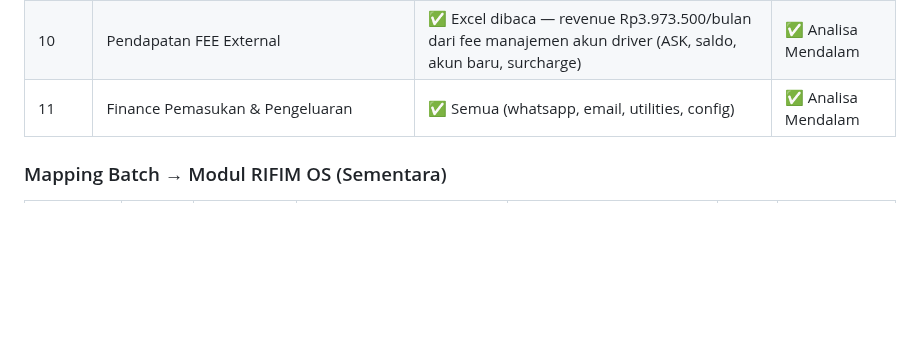
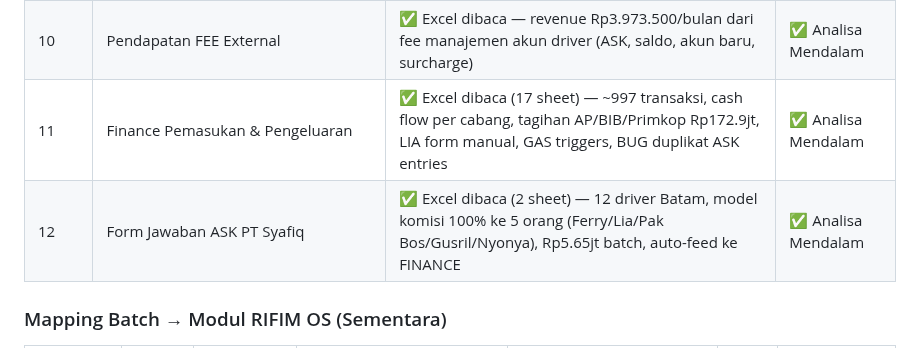
Before and after one commit to menala-Tech/rifim-os, a Markdown page: docs/STATUS.md, the part around the change. GitHub-like rendering; blank space fills up the shorter version.

Commit message:
docs: analisa mendalam Batch 11 (Finance) + Batch 12 (Form ASK PT Syafiq)
Batch 11: 17 sheet, ~997 transaksi, cash flow Juli defisit -Rp29jt,
tagihan AP/BIB/Primkop total Rp172.9jt, LIA form manual input,
GAS jalankanSemua harian, BUG duplikat Form ASK entries teridentifikasi.

Batch 12: Form ASK PT Syafiq — 12 driver Batam, model komisi 100%
terdistribusi ke 5 orang (Ferry/Lia/Pak Bos/Gusril/Nyonya), total
Rp5.65jt per batch, auto-feed ke FINANCE sheet via GAS.

Total: 12 batch selesai dianalisa mendalam.

Co-Authored-By: Claude Sonnet 4.6 <noreply@anthropic.com>

```diff
--- a/docs/STATUS.md
+++ b/docs/STATUS.md
@@ -41,7 +41,8 @@ Tunggu batch berikutnya — JANGAN mulai coding sebelum semua batch selesai
 | 8 | Database Staff | ✅ Excel dibaca (9 sheet) — SSoT 30 staff, KPI 5 pilar harian, grade A+-E, MASTER TARGET per cabang | ✅ Analisa Mendalam |
 | 9 | Perhitungan Gaji Staff (user: Batch 7) | ✅ GAS script + Spreadsheet aktual dibaca — 6 sheet, 28 staff, Rp75.418.000/bulan, cutover absensi 1 Jul 2026 | ✅ Analisa Mendalam |
 | 10 | Pendapatan FEE External | ✅ Excel dibaca — revenue Rp3.973.500/bulan dari fee manajemen akun driver (ASK, saldo, akun baru, surcharge) | ✅ Analisa Mendalam |
-| 11 | Finance Pemasukan & Pengeluaran | ✅ Semua (whatsapp, email, utilities, config) | ✅ Analisa Mendalam |
+| 11 | Finance Pemasukan & Pengeluaran | ✅ Excel dibaca (17 sheet) — ~997 transaksi, cash flow per cabang, tagihan AP/BIB/Primkop Rp172.9jt, LIA form manual, GAS triggers, BUG duplikat ASK entries | ✅ Analisa Mendalam |
+| 12 | Form Jawaban ASK PT Syafiq | ✅ Excel dibaca (2 sheet) — 12 driver Batam, model komisi 100% ke 5 orang (Ferry/Lia/Pak Bos/Gusril/Nyonya), Rp5.65jt batch, auto-feed ke FINANCE | ✅ Analisa Mendalam |
 
 ### Mapping Batch → Modul RIFIM OS (Sementara)
 
```
